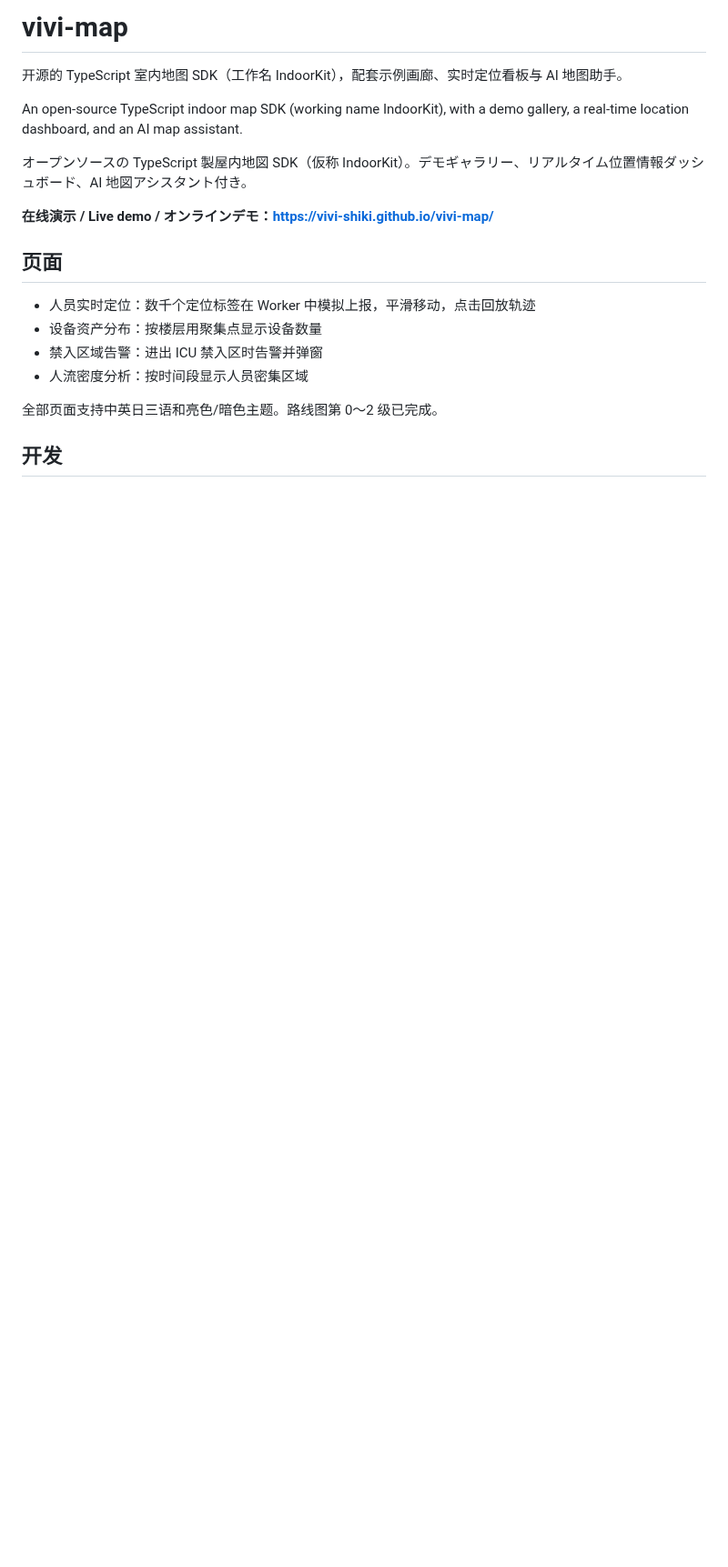
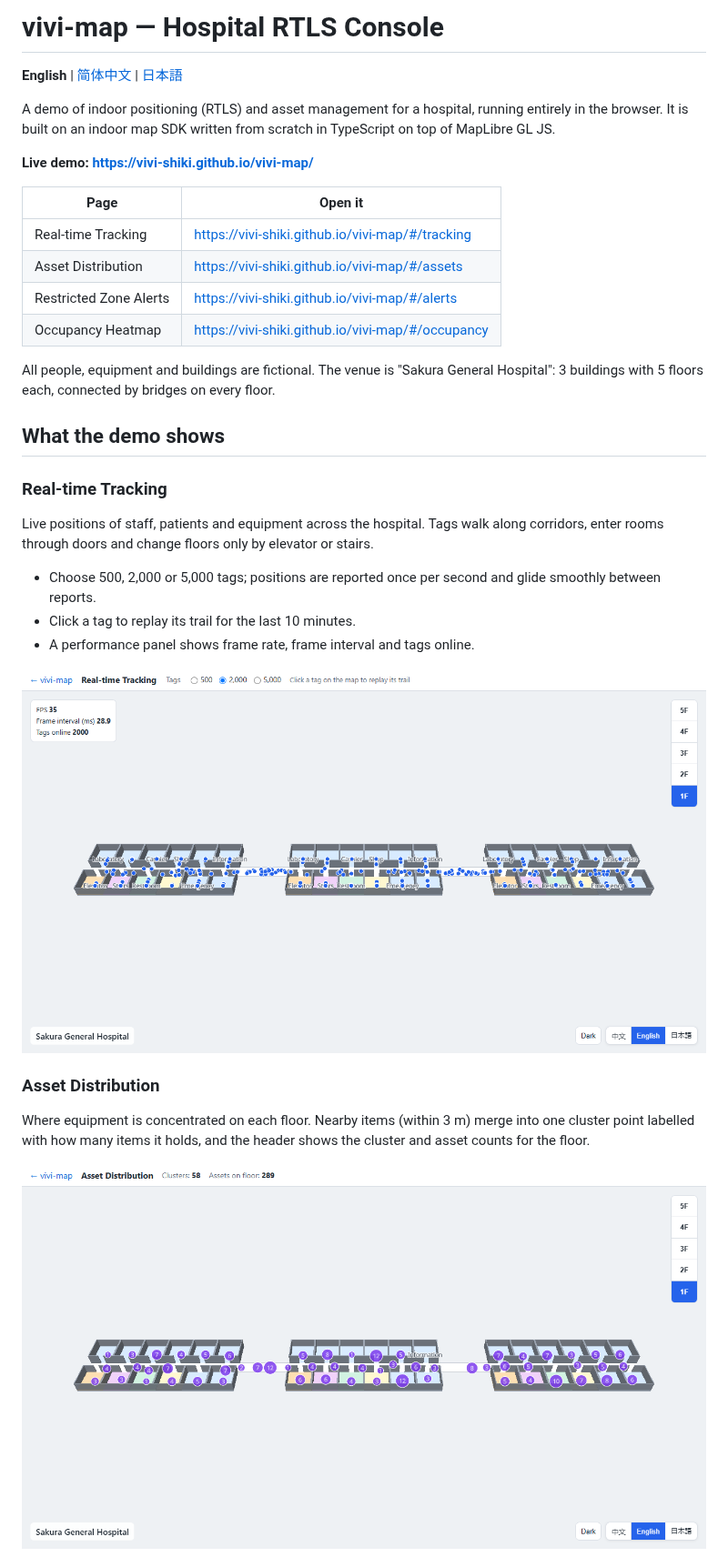
Before and after one commit to vivi-shiki/IndoorKit, a Markdown page: README.md, the part around one of its changes. Shown at 91% size. Rendered like a GitHub page; pictures changed too: docs/images/assets.png (added), docs/images/tracking.png (added); blank space fills up the shorter version.

```diff
--- a/README.md
+++ b/README.md
@@ -1,20 +1,35 @@
-# vivi-map
+# vivi-map — Hospital RTLS Console
 
-开源的 TypeScript 室内地图 SDK（工作名 IndoorKit），配套示例画廊、实时定位看板与 AI 地图助手。
+**English** | [简体中文](README.zh-CN.md) | [日本語](README.ja.md)
 
-An open-source TypeScript indoor map SDK (working name IndoorKit), with a demo gallery, a real-time location dashboard, and an AI map assistant.
+A demo of indoor positioning (RTLS) and asset management for a hospital, running entirely in the browser. It is built on an indoor map SDK written from scratch in TypeScript on top of MapLibre GL JS.
 
-オープンソースの TypeScript 製屋内地図 SDK（仮称 IndoorKit）。デモギャラリー、リアルタイム位置情報ダッシュボード、AI 地図アシスタント付き。
+**Live demo: <https://vivi-shiki.github.io/vivi-map/>**
 
-**在线演示 / Live demo / オンラインデモ：<https://vivi-shiki.github.io/vivi-map/>**
+| Page | Open it |
+| --- | --- |
+| Real-time Tracking | <https://vivi-shiki.github.io/vivi-map/#/tracking> |
+| Asset Distribution | <https://vivi-shiki.github.io/vivi-map/#/assets> |
+| Restricted Zone Alerts | <https://vivi-shiki.github.io/vivi-map/#/alerts> |
+| Occupancy Heatmap | <https://vivi-shiki.github.io/vivi-map/#/occupancy> |
 
-## 页面
+All people, equipment and buildings are fictional. The venue is "Sakura General Hospital": 3 buildings with 5 floors each, connected by bridges on every floor.
 
-- 人员实时定位：数千个定位标签在 Worker 中模拟上报，平滑移动，点击回放轨迹
-- 设备资产分布：按楼层用聚集点显示设备数量
-- 禁入区域告警：进出 ICU 禁入区时告警并弹窗
-- 人流密度分析：按时间段显示人员密集区域
+## What the demo shows
 
-全部页面支持中英日三语和亮色/暗色主题。路线图第 0～2 级已完成。
+### Real-time Tracking
 
-## 开发
+Live positions of staff, patients and equipment across the hospital. Tags walk along corridors, enter rooms through doors and change floors only by elevator or stairs.
+
+- Choose 500, 2,000 or 5,000 tags; positions are reported once per second and glide smoothly between reports.
+- Click a tag to replay its trail for the last 10 minutes.
+- A performance panel shows frame rate, frame interval and tags online.
+
+![Real-time Tracking](docs/images/tracking.png)
+
+### Asset Distribution
+
+Where equipment is concentrated on each floor. Nearby items (within 3 m) merge into one cluster point labelled with how many items it holds, and the header shows the cluster and asset counts for the floor.
+
+![Asset Distribution](docs/images/assets.png)
+
```
Also changed, not shown: other parts of README.md (+50 -12 lines), README.ja.md (added, +90 -0 lines), README.zh-CN.md (added, +90 -0 lines), docs/images/alerts.png (added), docs/images/occupancy.png (added).
